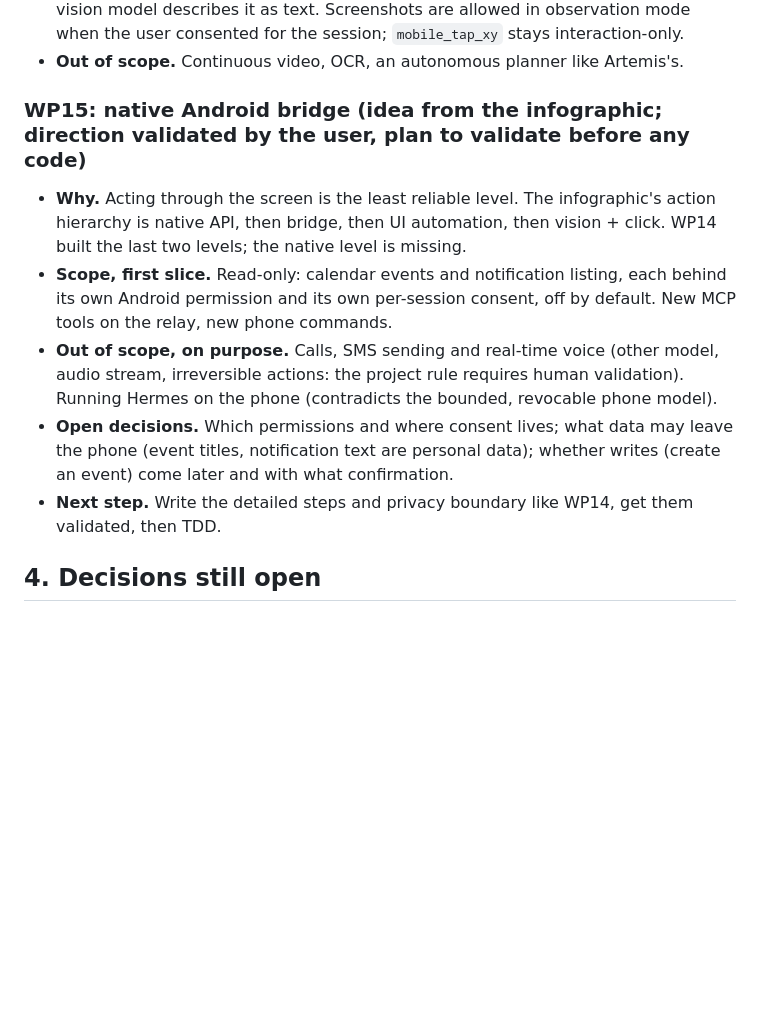
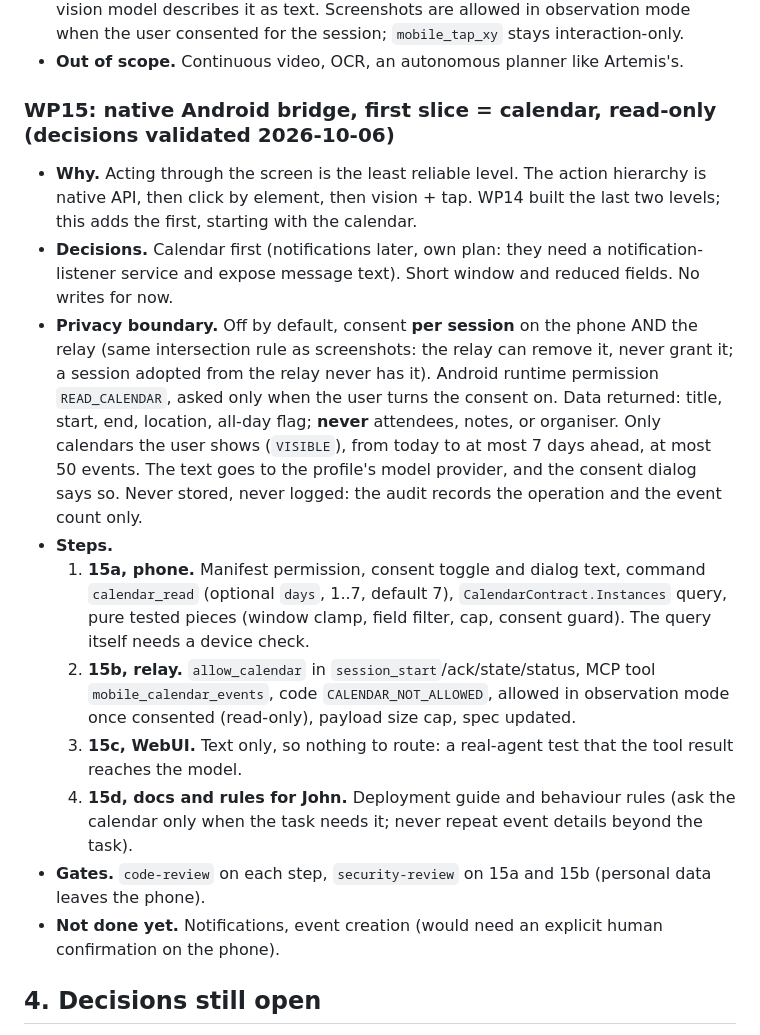
Before and after one commit to YoLaub/hermes_AndroidUI, a Markdown page: IMPROVEMENT_PLAN.md, the part around the change. Rendered like a GitHub page; blank space fills up the shorter version.

Commit message:
docs: detailed plan for WP15, calendar read-only with per-session consent
Co-Authored-By: Claude Sonnet 5.5 <noreply@anthropic.com>
Claude-Session: https://claude.ai/code/session_01XU9RQuL5VbF9vxJKk7zoP2

```diff
--- a/IMPROVEMENT_PLAN.md
+++ b/IMPROVEMENT_PLAN.md
@@ -205,17 +205,28 @@ the spec and not changed unless asked.
   mode when the user consented for the session; `mobile_tap_xy` stays interaction-only.
 - **Out of scope.** Continuous video, OCR, an autonomous planner like Artemis's.
 
-### WP15: native Android bridge (idea from the infographic; direction validated by the user, plan to validate before any code)
-- **Why.** Acting through the screen is the least reliable level. The infographic's action hierarchy is native API,
-  then bridge, then UI automation, then vision + click. WP14 built the last two levels; the native level is missing.
-- **Scope, first slice.** Read-only: calendar events and notification listing, each behind its own Android
-  permission and its own per-session consent, off by default. New MCP tools on the relay, new phone commands.
-- **Out of scope, on purpose.** Calls, SMS sending and real-time voice (other model, audio stream, irreversible
-  actions: the project rule requires human validation). Running Hermes on the phone (contradicts the bounded,
-  revocable phone model).
-- **Open decisions.** Which permissions and where consent lives; what data may leave the phone (event titles,
-  notification text are personal data); whether writes (create an event) come later and with what confirmation.
-- **Next step.** Write the detailed steps and privacy boundary like WP14, get them validated, then TDD.
+### WP15: native Android bridge, first slice = calendar, read-only (decisions validated 2026-10-06)
+- **Why.** Acting through the screen is the least reliable level. The action hierarchy is native API, then
+  click by element, then vision + tap. WP14 built the last two levels; this adds the first, starting with the calendar.
+- **Decisions.** Calendar first (notifications later, own plan: they need a notification-listener service and
+  expose message text). Short window and reduced fields. No writes for now.
+- **Privacy boundary.** Off by default, consent **per session** on the phone AND the relay (same intersection rule
+  as screenshots: the relay can remove it, never grant it; a session adopted from the relay never has it). Android
+  runtime permission `READ_CALENDAR`, asked only when the user turns the consent on. Data returned: title, start, end,
+  location, all-day flag; **never** attendees, notes, or organiser. Only calendars the user shows (`VISIBLE`),
+  from today to at most 7 days ahead, at most 50 events. The text goes to the profile's model provider, and the
+  consent dialog says so. Never stored, never logged: the audit records the operation and the event count only.
+- **Steps.**
+  1. **15a, phone.** Manifest permission, consent toggle and dialog text, command `calendar_read` (optional `days`,
+     1..7, default 7), `CalendarContract.Instances` query, pure tested pieces (window clamp, field filter, cap,
+     consent guard). The query itself needs a device check.
+  2. **15b, relay.** `allow_calendar` in `session_start`/ack/state/status, MCP tool `mobile_calendar_events`, code
+     `CALENDAR_NOT_ALLOWED`, allowed in observation mode once consented (read-only), payload size cap, spec updated.
+  3. **15c, WebUI.** Text only, so nothing to route: a real-agent test that the tool result reaches the model.
+  4. **15d, docs and rules for John.** Deployment guide and behaviour rules (ask the calendar only when the task
+     needs it; never repeat event details beyond the task).
+- **Gates.** `code-review` on each step, `security-review` on 15a and 15b (personal data leaves the phone).
+- **Not done yet.** Notifications, event creation (would need an explicit human confirmation on the phone).
 
 ## 4. Decisions still open
 WP1 service type; WP6 LAN `http://`; WP7 grace length; WP9 caps; WP13 `applicationId` and docs language.
```
